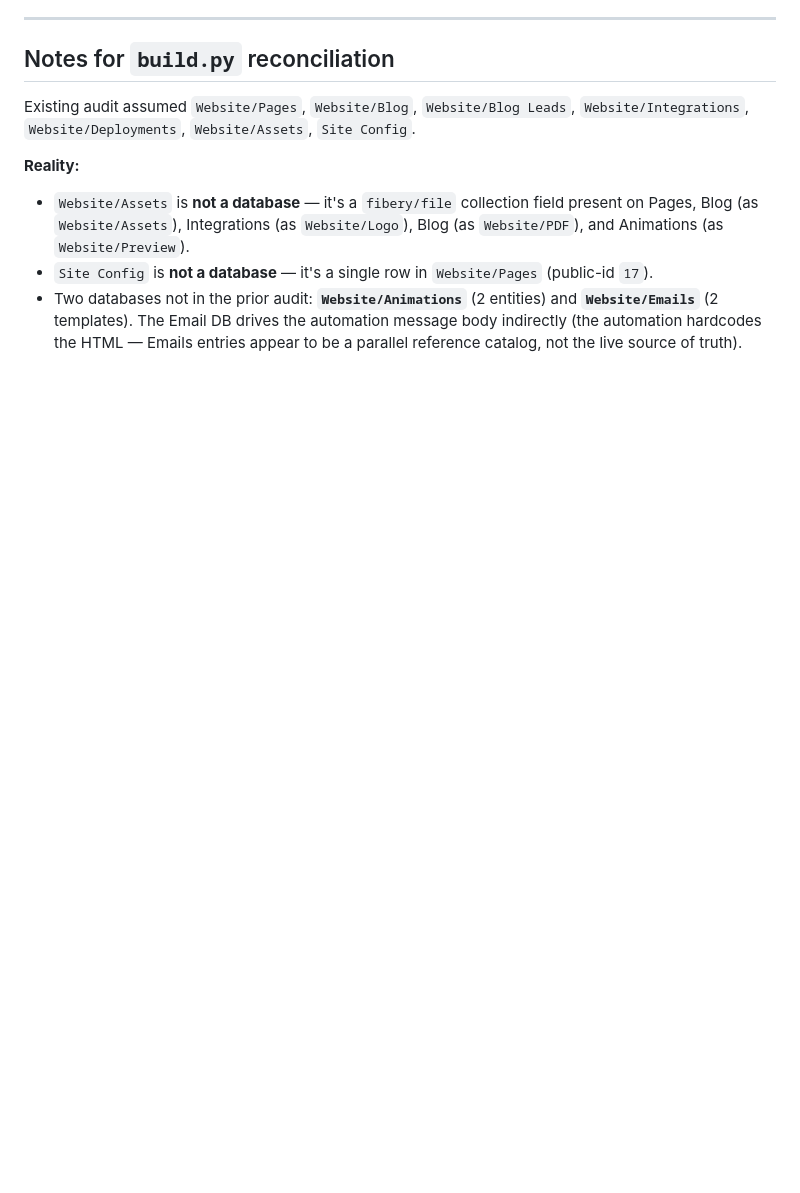
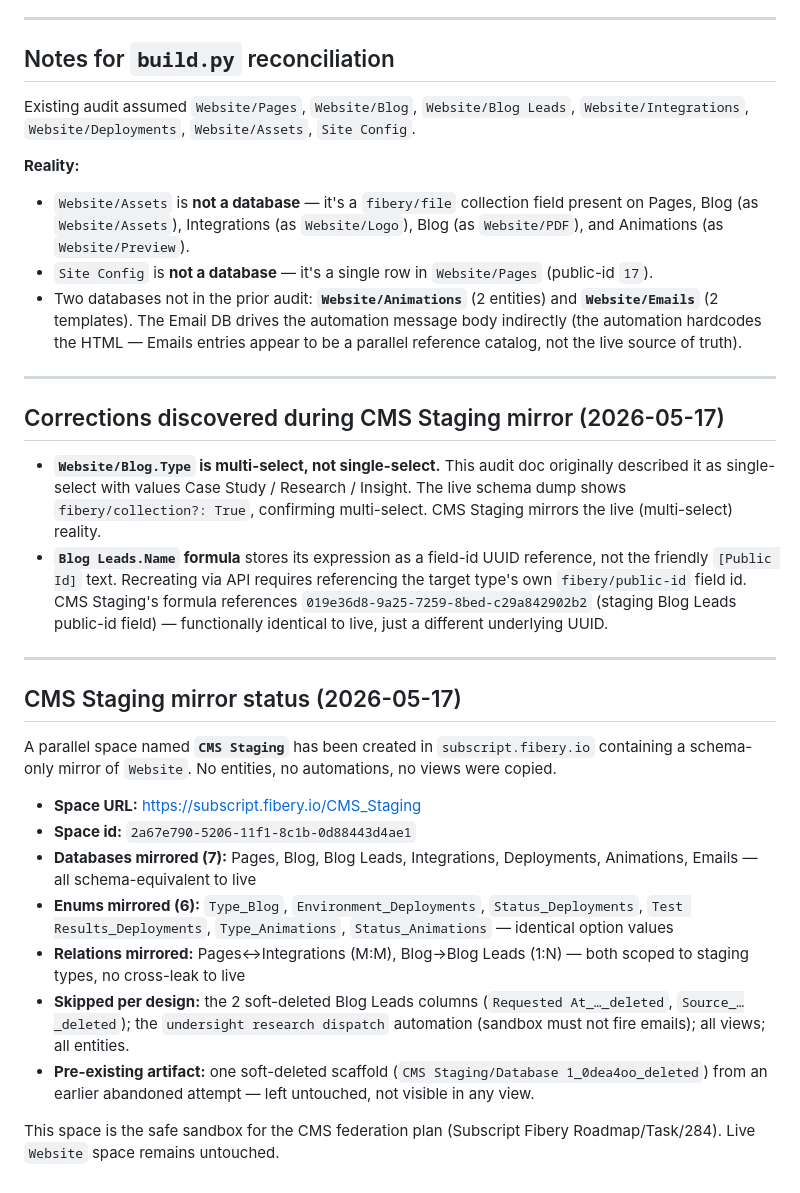
Before and after one commit to under-sight/undersight-website, a Markdown page: docs/fibery-website-schema.md, the part around the change. Rendered like a GitHub page; blank space fills up the shorter version.

Commit message:
docs: add CMS Staging mirror status + correct Blog.Type field type
CMS Staging space created in subscript.fibery.io as a schema-only sandbox
mirroring the live Website space: 7 databases, 6 enums, 2 relations,
zero entities, zero automations. Safe sandbox for the federation plan.

Also corrects Blog.Type description from single-select to multi-select
(verified against live schema dump) and notes the formula-field UUID
reference detail for Blog Leads.Name.

Co-Authored-By: Claude Opus 4.7 (1M context) <noreply@anthropic.com>

```diff
--- a/docs/fibery-website-schema.md
+++ b/docs/fibery-website-schema.md
@@ -318,3 +318,26 @@ Existing audit assumed `Website/Pages`, `Website/Blog`, `Website/Blog Leads`, `W
 - `Website/Assets` is **not a database** — it's a `fibery/file` collection field present on Pages, Blog (as `Website/Assets`), Integrations (as `Website/Logo`), Blog (as `Website/PDF`), and Animations (as `Website/Preview`).
 - `Site Config` is **not a database** — it's a single row in `Website/Pages` (public-id `17`).
 - Two databases not in the prior audit: **`Website/Animations`** (2 entities) and **`Website/Emails`** (2 templates). The Email DB drives the automation message body indirectly (the automation hardcodes the HTML — Emails entries appear to be a parallel reference catalog, not the live source of truth).
+
+---
+
+## Corrections discovered during CMS Staging mirror (2026-05-17)
+
+- **`Website/Blog.Type` is multi-select, not single-select.** This audit doc originally described it as single-select with values Case Study / Research / Insight. The live schema dump shows `fibery/collection?: True`, confirming multi-select. CMS Staging mirrors the live (multi-select) reality.
+- **`Blog Leads.Name` formula** stores its expression as a field-id UUID reference, not the friendly `[Public Id]` text. Recreating via API requires referencing the target type's own `fibery/public-id` field id. CMS Staging's formula references `019e36d8-9a25-7259-8bed-c29a842902b2` (staging Blog Leads public-id field) — functionally identical to live, just a different underlying UUID.
+
+---
+
+## CMS Staging mirror status (2026-05-17)
+
+A parallel space named **`CMS Staging`** has been created in `subscript.fibery.io` containing a schema-only mirror of `Website`. No entities, no automations, no views were copied.
+
+- **Space URL:** https://subscript.fibery.io/CMS_Staging
+- **Space id:** `2a67e790-5206-11f1-8c1b-0d88443d4ae1`
+- **Databases mirrored (7):** Pages, Blog, Blog Leads, Integrations, Deployments, Animations, Emails — all schema-equivalent to live
+- **Enums mirrored (6):** `Type_Blog`, `Environment_Deployments`, `Status_Deployments`, `Test Results_Deployments`, `Type_Animations`, `Status_Animations` — identical option values
+- **Relations mirrored:** Pages↔Integrations (M:M), Blog→Blog Leads (1:N) — both scoped to staging types, no cross-leak to live
+- **Skipped per design:** the 2 soft-deleted Blog Leads columns (`Requested At_…_deleted`, `Source_…_deleted`); the `undersight research dispatch` automation (sandbox must not fire emails); all views; all entities.
+- **Pre-existing artifact:** one soft-deleted scaffold (`CMS Staging/Database 1_0dea4oo_deleted`) from an earlier abandoned attempt — left untouched, not visible in any view.
+
+This space is the safe sandbox for the CMS federation plan (Subscript Fibery Roadmap/Task/284). Live `Website` space remains untouched.
```
